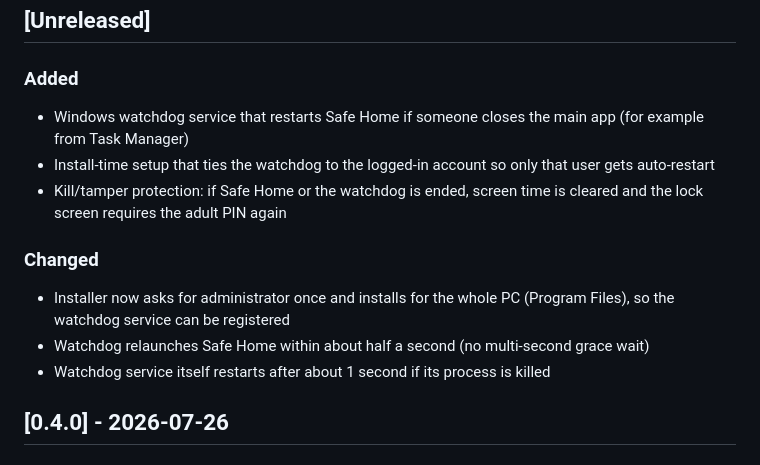
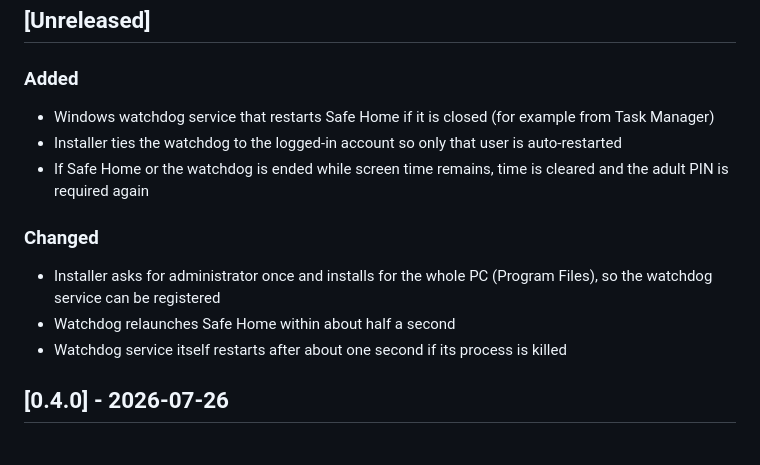
Before and after one commit to matwebmaker-lab/Safe-Home, a Markdown page: CHANGELOG.md, the part around the change. GitHub-like rendering.

Commit message:
chore: update CHANGELOG with refined descriptions of watchdog service features
Clarified the descriptions of the Windows watchdog service and its functionalities in the CHANGELOG. Adjusted wording for improved readability and consistency, ensuring users understand the tamper protection and installation process enhancements.

```diff
--- a/CHANGELOG.md
+++ b/CHANGELOG.md
@@ -9,15 +9,15 @@ and this project follows [Semantic Versioning](https://semver.org/).
 
 ### Added
 
-- Windows watchdog service that restarts Safe Home if someone closes the main app (for example from Task Manager)
-- Install-time setup that ties the watchdog to the logged-in account so only that user gets auto-restart
-- Kill/tamper protection: if Safe Home or the watchdog is ended, screen time is cleared and the lock screen requires the adult PIN again
+- Windows watchdog service that restarts Safe Home if it is closed (for example from Task Manager)
+- Installer ties the watchdog to the logged-in account so only that user is auto-restarted
+- If Safe Home or the watchdog is ended while screen time remains, time is cleared and the adult PIN is required again
 
 ### Changed
 
-- Installer now asks for administrator once and installs for the whole PC (Program Files), so the watchdog service can be registered
-- Watchdog relaunches Safe Home within about half a second (no multi-second grace wait)
-- Watchdog service itself restarts after about 1 second if its process is killed
+- Installer asks for administrator once and installs for the whole PC (Program Files), so the watchdog service can be registered
+- Watchdog relaunches Safe Home within about half a second
+- Watchdog service itself restarts after about one second if its process is killed
 
 ## [0.4.0] - 2026-07-26
 
```
